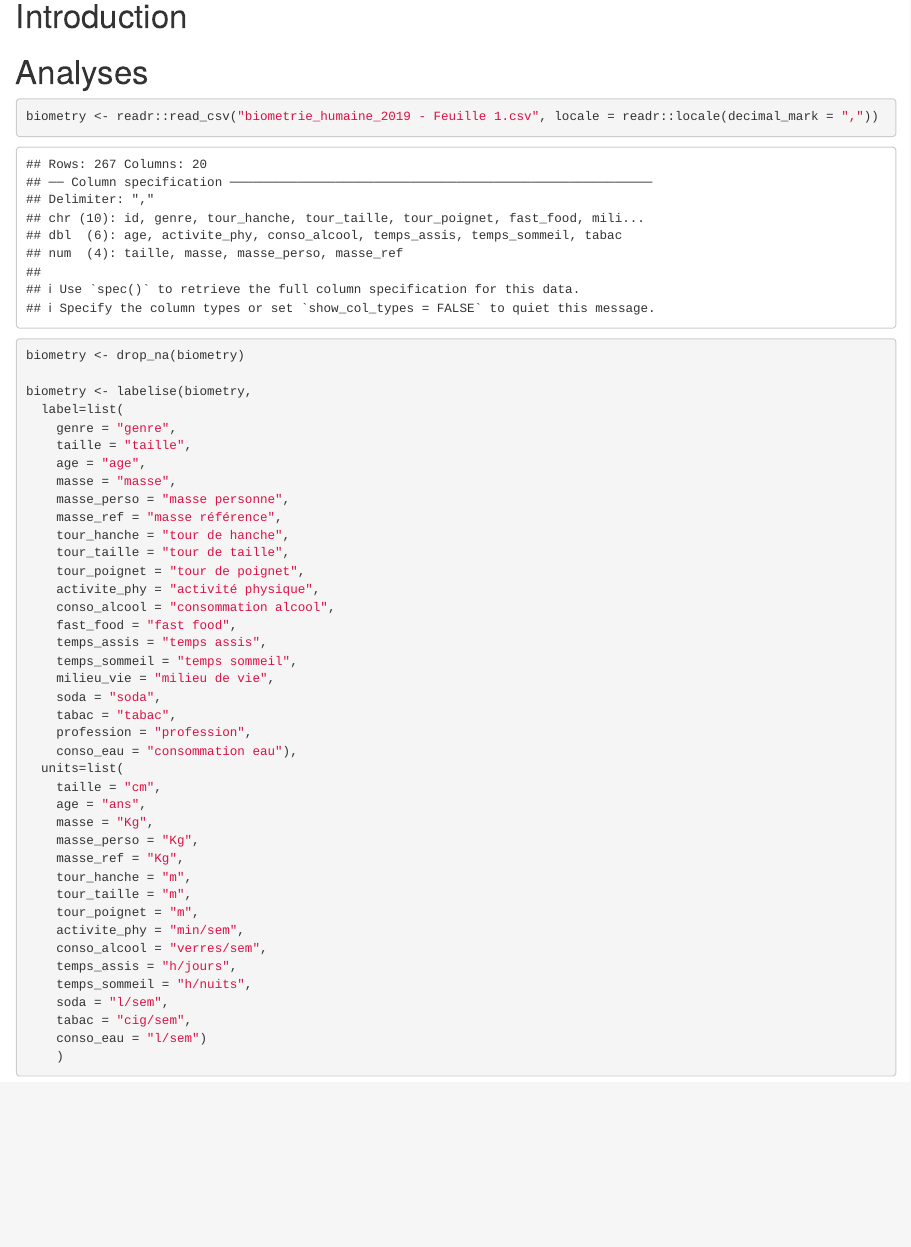
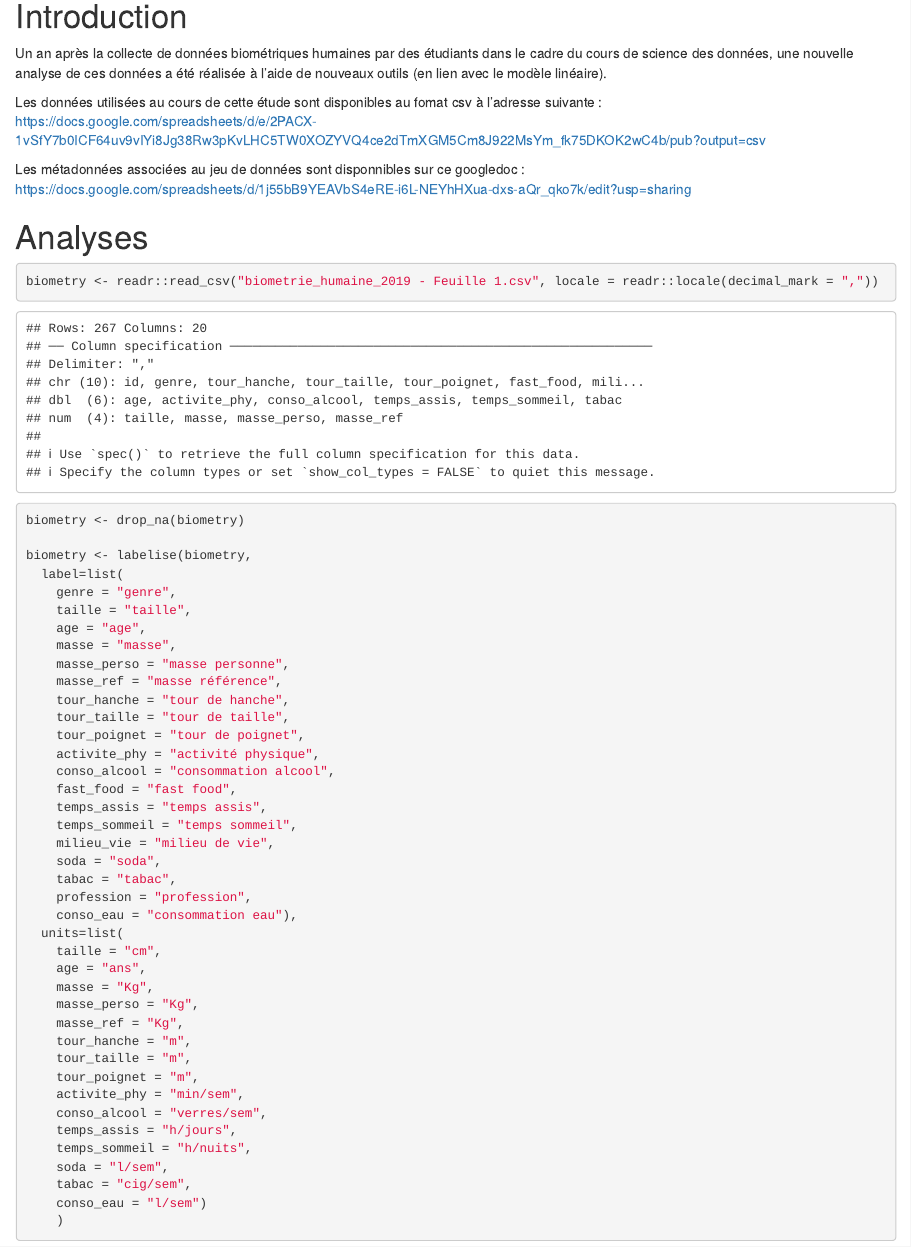
Before and after one commit to VictorWilmet/B03Gb_human, an R Markdown document (docs/human_notes.Rmd): the page in a window 1100 px wide, from 160 px down. Rendered offline with R 4.5, knitr and Pandoc, with nearby package versions; some code elsewhere in the file could not run offline; common packages that the code uses without loading them are loaded.

Commit message:
coor. notebook

```diff
--- a/docs/human_notes.Rmd
+++ b/docs/human_notes.Rmd
@@ -8,9 +8,13 @@ SciViews::R
 
 # Introduction
 
-<!---
-Cette section doit contenir une courte introduction sur le sujet dont va traiter ce carnet de notes
---->
+Un an après la collecte de données biométriques humaines par des étudiants dans le cadre du cours de science des données, une nouvelle analyse de ces données a été réalisée à l'aide de nouveaux outils (en lien avec le modèle linéaire).
+
+Les données utilisées au cours de cette étude sont disponibles au fomat csv à l'adresse suivante :
+https://docs.google.com/spreadsheets/d/e/2PACX-1vSfY7b0ICF64uv9vIYi8Jg38Rw3pKvLHC5TW0XOZYVQ4ce2dTmXGM5Cm8J922MsYm_fk75DKOK2wC4b/pub?output=csv
+
+Les métadonnées associées au jeu de données sont disponnibles sur ce googledoc :
+https://docs.google.com/spreadsheets/d/1j55bB9YEAVbS4eRE-i6L-NEYhHXua-dxs-aQr_qko7k/edit?usp=sharing
 
 # Analyses
 
```
